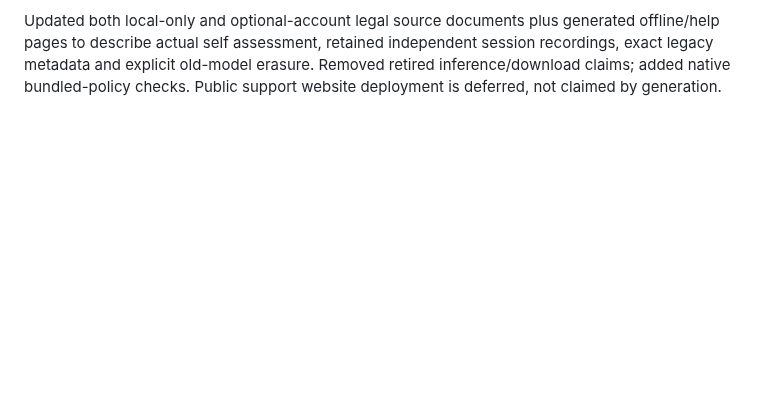
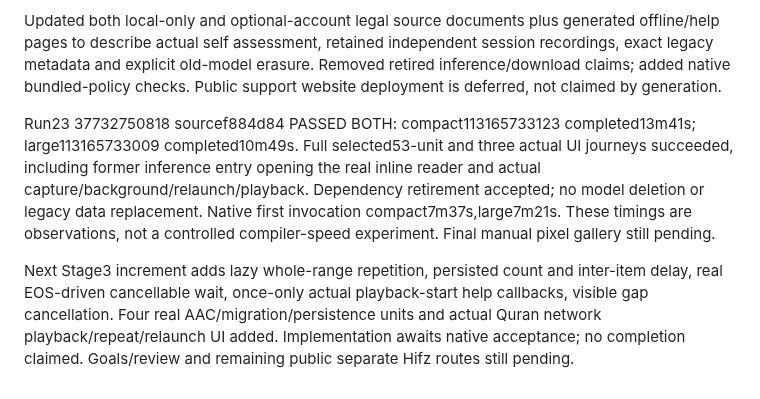
Before and after one commit to saud1596x/norAlroh, a Markdown page: release/FINAL-UX-ACCEPTANCE-20261008.md, the part around the change. Drawn GitHub-style; blank space fills up the shorter version.

Commit message:
docs: retain measured acceptance and pending repetition gates

```diff
--- a/release/FINAL-UX-ACCEPTANCE-20261008.md
+++ b/release/FINAL-UX-ACCEPTANCE-20261008.md
@@ -74,3 +74,8 @@ Run21 37729220300 source03dfa34 PASSED BOTH: compact113154297388, large113154297
 Next same-stage increment removes unverified WhisperKit dependency and old inference/download UI, retaining exact legacy speech position/previous-range/corrupt backups and model files until explicit erasure. Former voice entry opens real reader study setup directly. Added legacy archive preservation/owned erasure tests, full LocalDataRecovery selection and actual route UI; real microphone journey now explicitly chooses page604 independent of preceding route. Original Quran shaping and study/session/progress models unchanged. This increment awaits native53-unit and three-journey gates; remaining repeat/delay/goals/review/legacy separate Hifz routes and later stages still incomplete. No measured build speedup or final pixel acceptance claimed.
 
 Updated both local-only and optional-account legal source documents plus generated offline/help pages to describe actual self assessment, retained independent session recordings, exact legacy metadata and explicit old-model erasure. Removed retired inference/download claims; added native bundled-policy checks. Public support website deployment is deferred, not claimed by generation.
+
+
+Run23 37732750818 sourcef884d84 PASSED BOTH: compact113165733123 completed13m41s; large113165733009 completed10m49s. Full selected53-unit and three actual UI journeys succeeded, including former inference entry opening the real inline reader and actual capture/background/relaunch/playback. Dependency retirement accepted; no model deletion or legacy data replacement. Native first invocation compact7m37s,large7m21s. These timings are observations, not a controlled compiler-speed experiment. Final manual pixel gallery still pending.
+
+Next Stage3 increment adds lazy whole-range repetition, persisted count and inter-item delay, real EOS-driven cancellable wait, once-only actual playback-start help callbacks, visible gap cancellation. Four real AAC/migration/persistence units and actual Quran network playback/repeat/relaunch UI added. Implementation awaits native acceptance; no completion claimed. Goals/review and remaining public separate Hifz routes still pending.
```
